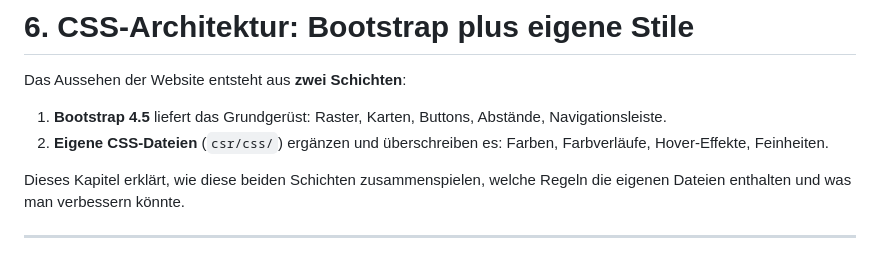
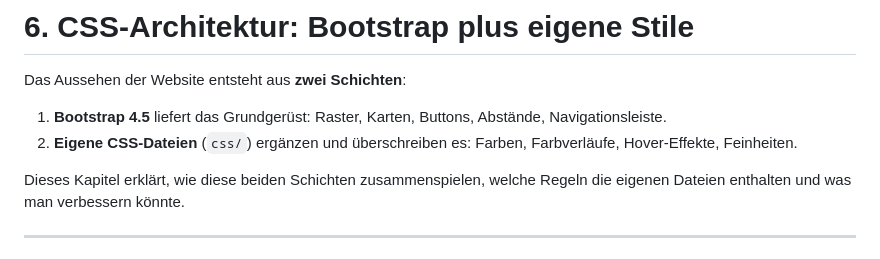
Before and after one commit to MikhailPugachevskiy/Corporate-Social-Responsibility, a Markdown page: doc/06-css-architektur.md, the part around the change. Drawn GitHub-style.

Commit message:
correct css architecture learning doc

```diff
--- a/doc/06-css-architektur.md
+++ b/doc/06-css-architektur.md
@@ -3,7 +3,7 @@
 Das Aussehen der Website entsteht aus **zwei Schichten**:
 
 1. **Bootstrap 4.5** liefert das Grundgerüst: Raster, Karten, Buttons, Abstände, Navigationsleiste.
-2. **Eigene CSS-Dateien** (`csr/css/`) ergänzen und überschreiben es: Farben, Farbverläufe, Hover-Effekte, Feinheiten.
+2. **Eigene CSS-Dateien** (`css/`) ergänzen und überschreiben es: Farben, Farbverläufe, Hover-Effekte, Feinheiten.
 
 Dieses Kapitel erklärt, wie diese beiden Schichten zusammenspielen, welche Regeln die eigenen Dateien enthalten und was man verbessern könnte.
 
```
